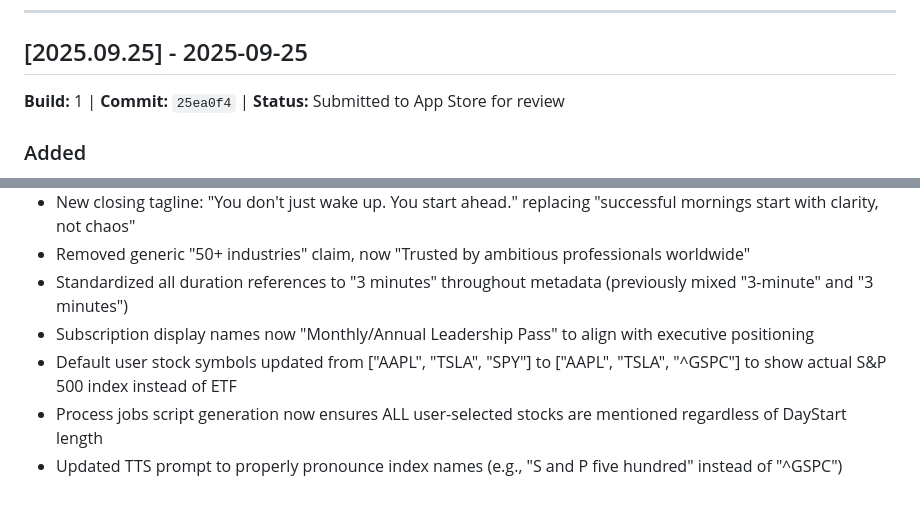
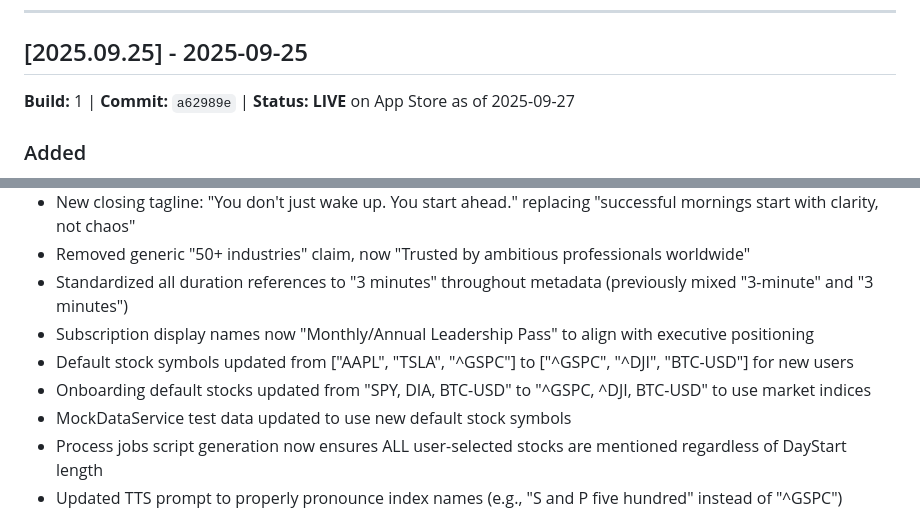
Before and after one commit to n8peace/daystart, a Markdown page: CHANGELOG.md, 2 parts joined by grey strips. Rendered like a GitHub page.

```diff
--- a/CHANGELOG.md
+++ b/CHANGELOG.md
@@ -22,7 +22,7 @@ The format is based on [Keep a Changelog](https://keepachangelog.com/en/1.0.0/).
 
 ## [2025.09.25] - 2025-09-25
 
-**Build:** 1 | **Commit:** `25ea0f4` | **Status:** Submitted to App Store for review
+**Build:** 1 | **Commit:** `a62989e` | **Status:** **LIVE** on App Store as of 2025-09-27
 
 ### Added
 - Market indices ^GSPC (S&P 500) and ^DJI (Dow Jones) now included in default Yahoo Finance data pulls
@@ -45,7 +45,9 @@ The format is based on [Keep a Changelog](https://keepachangelog.com/en/1.0.0/).
 - Removed generic "50+ industries" claim, now "Trusted by ambitious professionals worldwide"
 - Standardized all duration references to "3 minutes" throughout metadata (previously mixed "3-minute" and "3 minutes")
 - Subscription display names now "Monthly/Annual Leadership Pass" to align with executive positioning
-- Default user stock symbols updated from ["AAPL", "TSLA", "SPY"] to ["AAPL", "TSLA", "^GSPC"] to show actual S&P 500 index instead of ETF
+- Default stock symbols updated from ["AAPL", "TSLA", "^GSPC"] to ["^GSPC", "^DJI", "BTC-USD"] for new users
+- Onboarding default stocks updated from "SPY, DIA, BTC-USD" to "^GSPC, ^DJI, BTC-USD" to use market indices
+- MockDataService test data updated to use new default stock symbols
 - Process jobs script generation now ensures ALL user-selected stocks are mentioned regardless of DayStart length
 - Updated TTS prompt to properly pronounce index names (e.g., "S and P five hundred" instead of "^GSPC")
 
```
